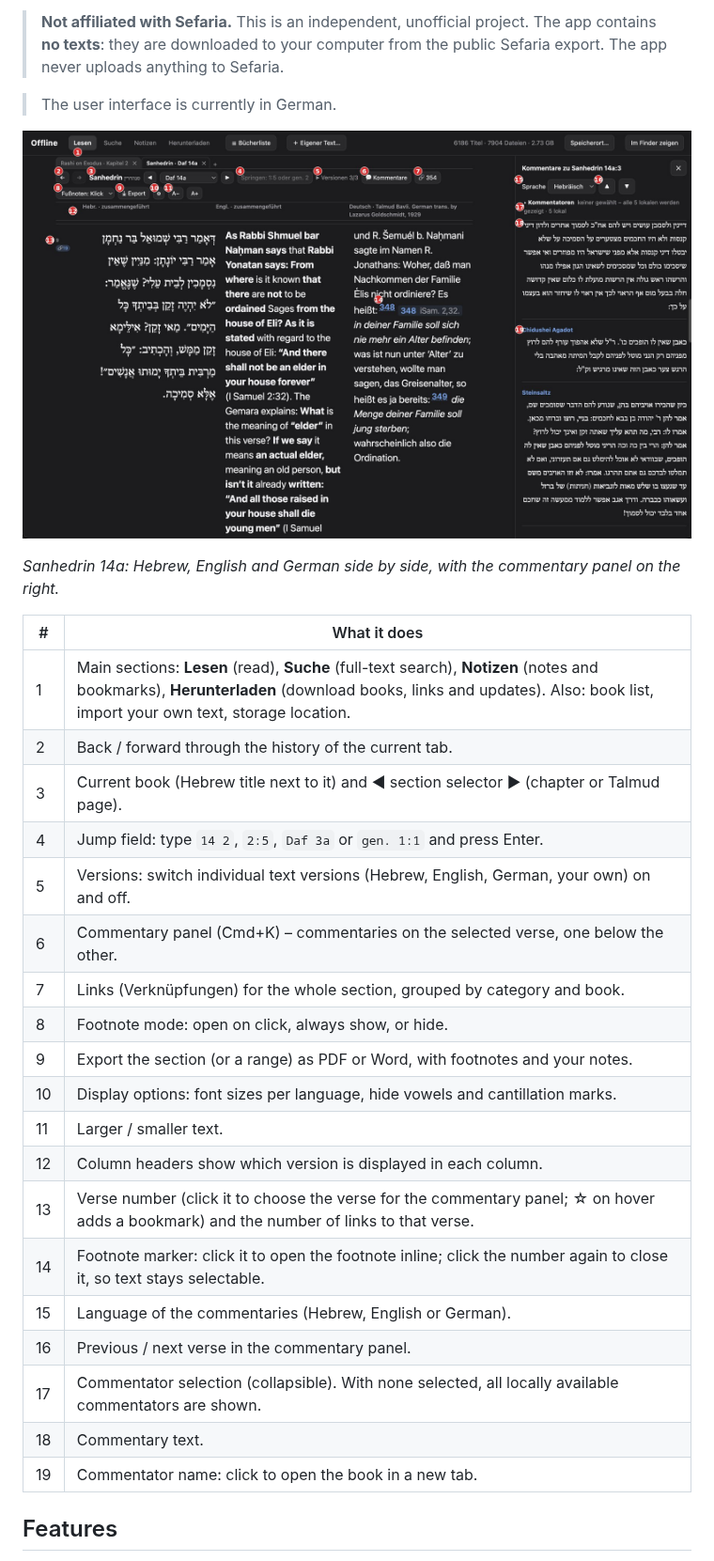
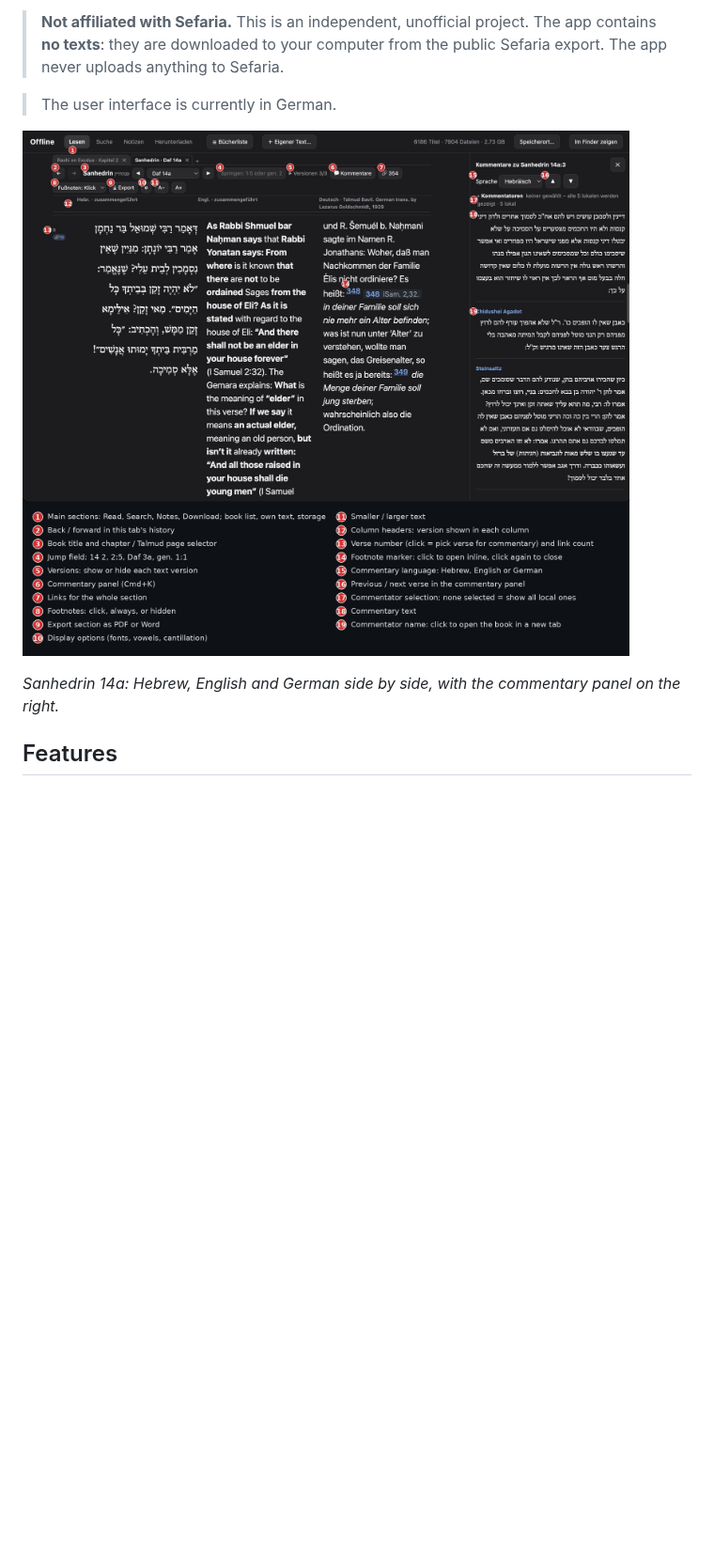
Before and after one commit to mitkin89/Safran, a Markdown page: README.md, the part around the change. Shown at 94% size. GitHub-like rendering; pictures changed too: screenshots/reading-and-commentary-annotated.jpg; blank space fills up the shorter version.

Commit message:
Legend inside the screenshot
Co-Authored-By: Claude Sonnet 5.5 <noreply@anthropic.com>
Claude-Session: https://claude.ai/code/session_018AmMarNaXVPJHYZDgNzCkW

```diff
--- a/README.md
+++ b/README.md
@@ -9,28 +9,6 @@ An offline library for [Sefaria](https://www.sefaria.org) texts on macOS (Electr
 ![Annotated reading view](screenshots/reading-and-commentary-annotated.jpg)
 
 *Sanhedrin 14a: Hebrew, English and German side by side, with the commentary panel on the right.*
-
-| # | What it does |
-| --- | --- |
-| 1 | Main sections: **Lesen** (read), **Suche** (full-text search), **Notizen** (notes and bookmarks), **Herunterladen** (download books, links and updates). Also: book list, import your own text, storage location. |
-| 2 | Back / forward through the history of the current tab. |
-| 3 | Current book (Hebrew title next to it) and ◀ section selector ▶ (chapter or Talmud page). |
-| 4 | Jump field: type `14 2`, `2:5`, `Daf 3a` or `gen. 1:1` and press Enter. |
-| 5 | Versions: switch individual text versions (Hebrew, English, German, your own) on and off. |
-| 6 | Commentary panel (Cmd+K) – commentaries on the selected verse, one below the other. |
-| 7 | Links (Verknüpfungen) for the whole section, grouped by category and book. |
-| 8 | Footnote mode: open on click, always show, or hide. |
-| 9 | Export the section (or a range) as PDF or Word, with footnotes and your notes. |
-| 10 | Display options: font sizes per language, hide vowels and cantillation marks. |
-| 11 | Larger / smaller text. |
-| 12 | Column headers show which version is displayed in each column. |
-| 13 | Verse number (click it to choose the verse for the commentary panel; ☆ on hover adds a bookmark) and the number of links to that verse. |
-| 14 | Footnote marker: click it to open the footnote inline; click the number again to close it, so text stays selectable. |
-| 15 | Language of the commentaries (Hebrew, English or German). |
-| 16 | Previous / next verse in the commentary panel. |
-| 17 | Commentator selection (collapsible). With none selected, all locally available commentators are shown. |
-| 18 | Commentary text. |
-| 19 | Commentator name: click to open the book in a new tab. |
 
 ## Features
 
```
